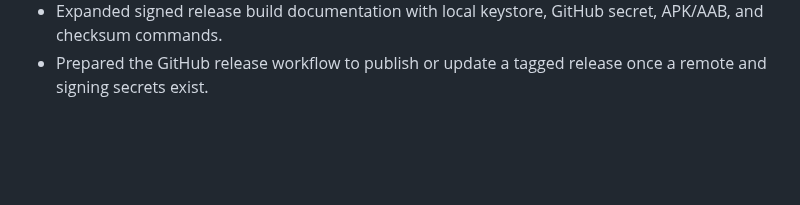
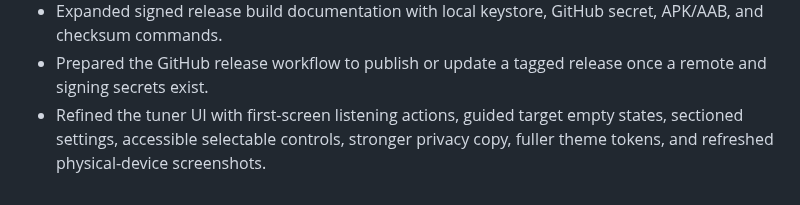
Before and after one commit to SysAdminDoc/GuitarTuner, a Markdown page: CHANGELOG.md, the part around the change. Rendered like a GitHub page; blank space fills up the shorter version.

```diff
--- a/CHANGELOG.md
+++ b/CHANGELOG.md
@@ -38,3 +38,4 @@
 - Added README screenshots captured from the Android app running on a physical Samsung SM-S938B.
 - Expanded signed release build documentation with local keystore, GitHub secret, APK/AAB, and checksum commands.
 - Prepared the GitHub release workflow to publish or update a tagged release once a remote and signing secrets exist.
+- Refined the tuner UI with first-screen listening actions, guided target empty states, sectioned settings, accessible selectable controls, stronger privacy copy, fuller theme tokens, and refreshed physical-device screenshots.
```
Also changed, not shown: README.md (+1 -1 lines), docs/screenshots/tuner-main.png, docs/screenshots/tuner-settings.png, 6 other files.
